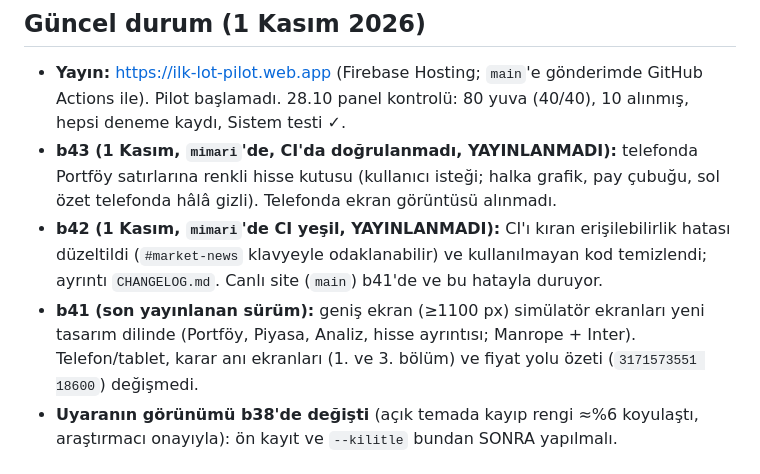
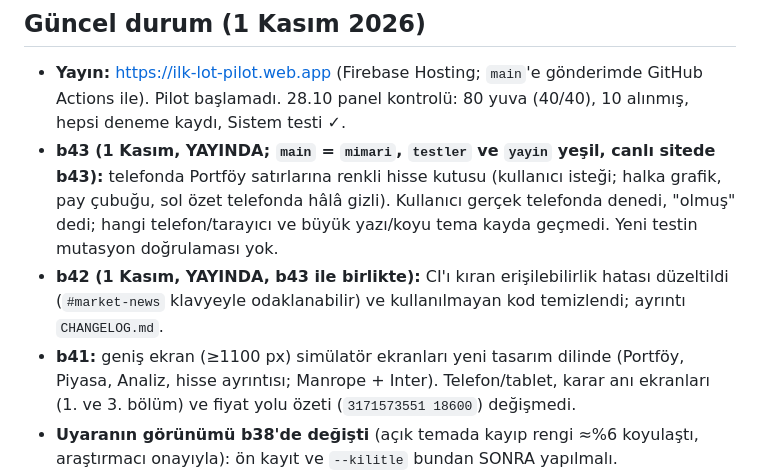
Before and after one commit to erengultekin028/ilk-lot, a Markdown page: DEVIR_NOTU.md, the part around the change. GitHub-like rendering.

Commit message:
docs: b42 ve b43 yayinda, telefonda denendi; devir notu ve CHANGELOG guncellendi
Co-Authored-By: Claude Sonnet 5.5 <noreply@anthropic.com>

```diff
--- a/DEVIR_NOTU.md
+++ b/DEVIR_NOTU.md
@@ -4,9 +4,9 @@ Bu belge, projeyi ilk kez gören biri için yazıldı. Önce bunu, sonra `README
 
 ## Güncel durum (1 Kasım 2026)
 - **Yayın:** https://ilk-lot-pilot.web.app (Firebase Hosting; `main`'e gönderimde GitHub Actions ile). Pilot başlamadı. 28.10 panel kontrolü: 80 yuva (40/40), 10 alınmış, hepsi deneme kaydı, Sistem testi ✓.
-- **b43 (1 Kasım, `mimari`'de, CI'da doğrulanmadı, YAYINLANMADI):** telefonda Portföy satırlarına renkli hisse kutusu (kullanıcı isteği; halka grafik, pay çubuğu, sol özet telefonda hâlâ gizli). Telefonda ekran görüntüsü alınmadı.
-- **b42 (1 Kasım, `mimari`'de CI yeşil, YAYINLANMADI):** CI'ı kıran erişilebilirlik hatası düzeltildi (`#market-news` klavyeyle odaklanabilir) ve kullanılmayan kod temizlendi; ayrıntı `CHANGELOG.md`. Canlı site (`main`) b41'de ve bu hatayla duruyor.
-- **b41 (son yayınlanan sürüm):** geniş ekran (≥1100 px) simülatör ekranları yeni tasarım dilinde (Portföy, Piyasa, Analiz, hisse ayrıntısı; Manrope + Inter). Telefon/tablet, karar anı ekranları (1. ve 3. bölüm) ve fiyat yolu özeti (`3171573551 18600`) değişmedi.
+- **b43 (1 Kasım, YAYINDA; `main` = `mimari`, `testler` ve `yayin` yeşil, canlı sitede b43):** telefonda Portföy satırlarına renkli hisse kutusu (kullanıcı isteği; halka grafik, pay çubuğu, sol özet telefonda hâlâ gizli). Kullanıcı gerçek telefonda denedi, "olmuş" dedi; hangi telefon/tarayıcı ve büyük yazı/koyu tema kayda geçmedi. Yeni testin mutasyon doğrulaması yok.
+- **b42 (1 Kasım, YAYINDA, b43 ile birlikte):** CI'ı kıran erişilebilirlik hatası düzeltildi (`#market-news` klavyeyle odaklanabilir) ve kullanılmayan kod temizlendi; ayrıntı `CHANGELOG.md`.
+- **b41:** geniş ekran (≥1100 px) simülatör ekranları yeni tasarım dilinde (Portföy, Piyasa, Analiz, hisse ayrıntısı; Manrope + Inter). Telefon/tablet, karar anı ekranları (1. ve 3. bölüm) ve fiyat yolu özeti (`3171573551 18600`) değişmedi.
 - **Uyaranın görünümü b38'de değişti** (açık temada kayıp rengi ≈%6 koyulaştı, araştırmacı onayıyla): ön kayıt ve `--kilitle` bundan SONRA yapılmalı.
 - **Onam v2 UYGULANMADI** (`etik/ONAM_V2_TASLAGI.md`, KVKK yanıtı ve onay bekliyor). Mevcut onam "verilerin silinir" diyor, soft delete (politika A) ile çelişiyor: gerçek katılımcıyla (pilot dahil) kullanma.
 - **Yeniden katılım** ("Yeni katılım başlat") pilota kadar AÇIK; ana veri toplamadan önce `ALLOW_FRESH_START_AFTER_WITHDRAWAL = false` (karar paketi madde 17; `dagit.py` ana toplamada engeller).
```
Also changed, not shown: CHANGELOG.md (+1 -1 lines).
